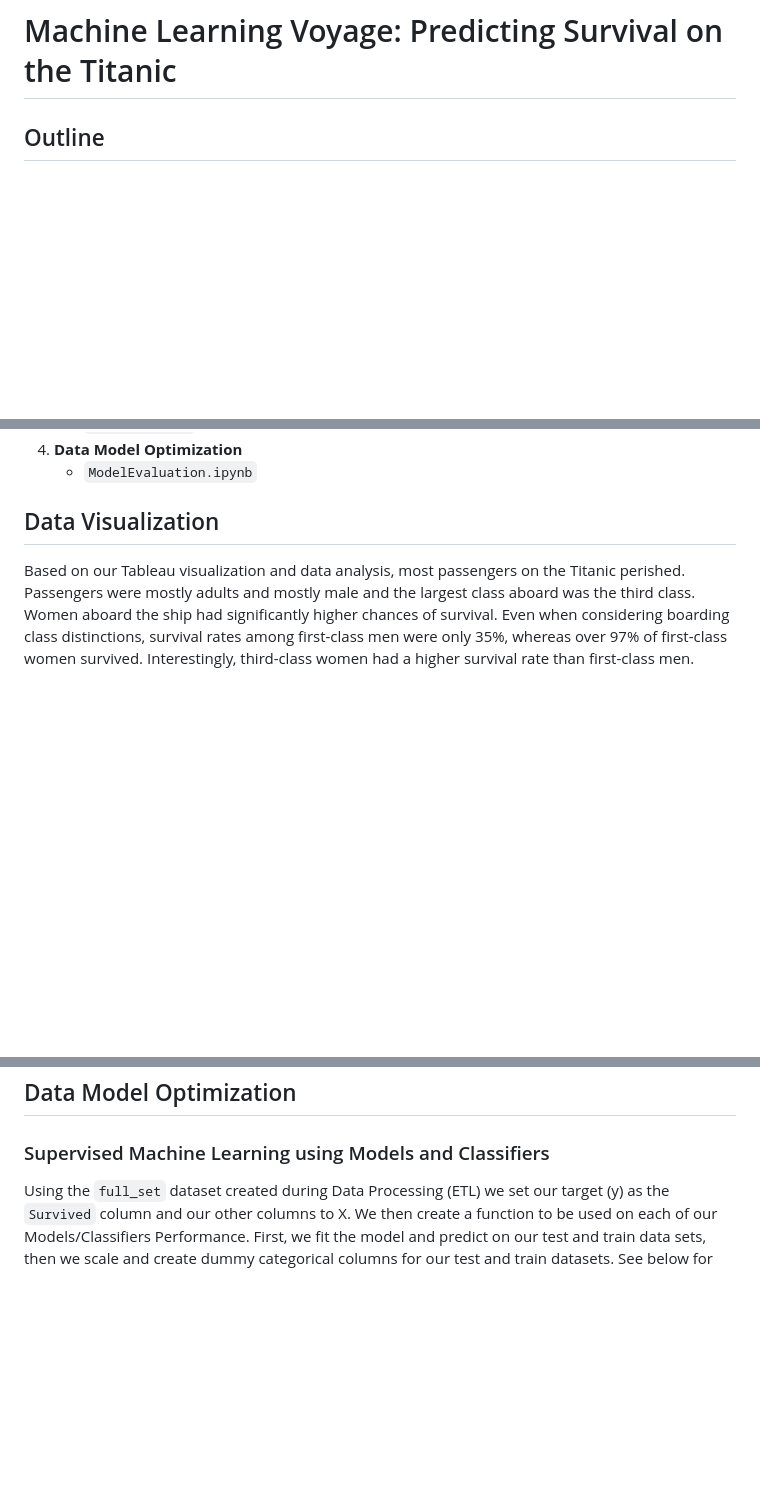
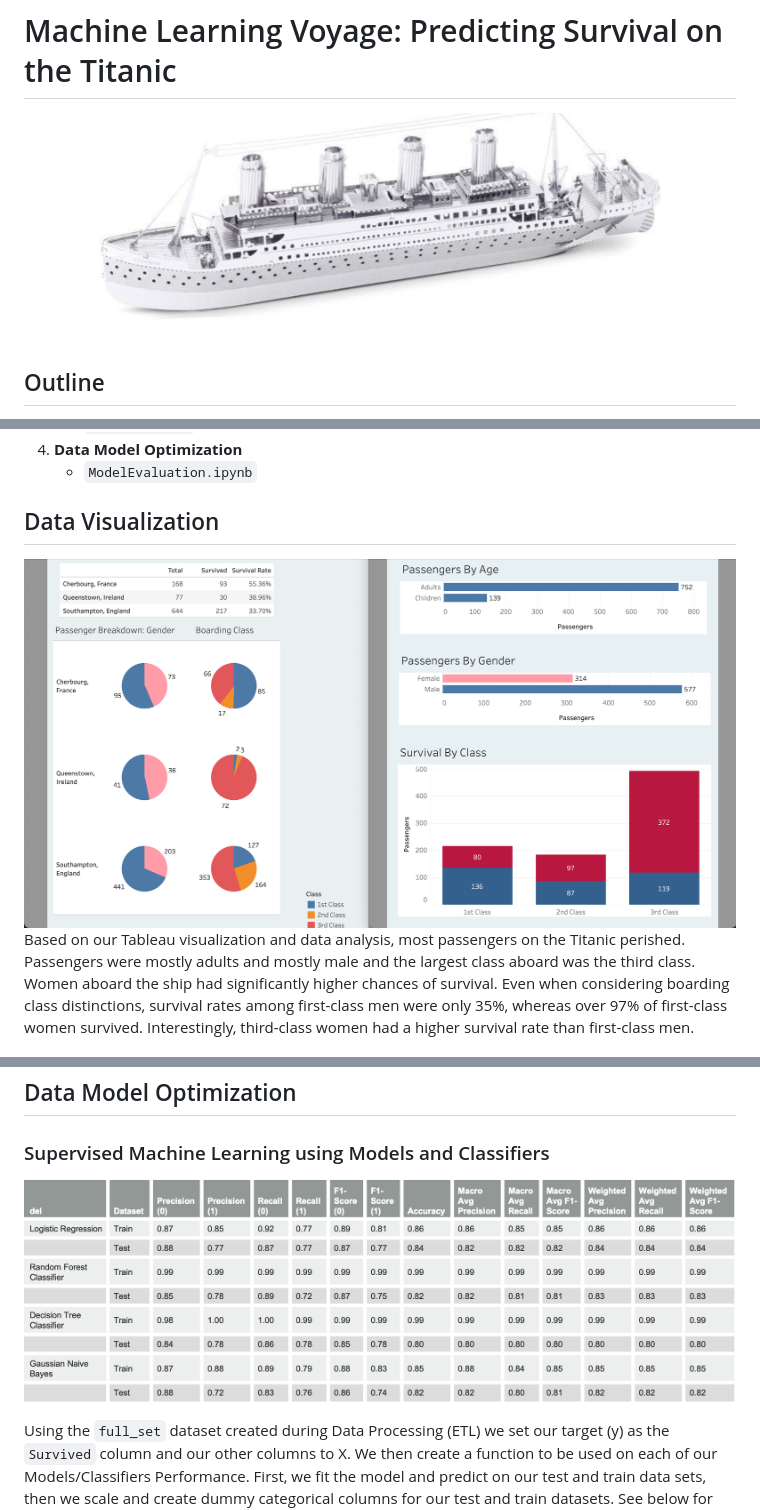
Before and after one commit to kcelik369/Project4_Team6, a Markdown page: README.md, 3 parts joined by grey strips. Drawn GitHub-style; blank space fills up the shorter version.

```diff
--- a/README.md
+++ b/README.md
@@ -1,4 +1,5 @@
 # Machine Learning Voyage: Predicting Survival on the Titanic
+![Intro_Titanic](https://github.com/kcelik369/Project4_Team6/blob/main/Images/Intro_Titanic.png)
 ## Outline
 We will attempt to use a variety of machine learning applications and network types to solve the classic problem of determining if a passenger on the Titanic survived or not. Please follow this [link](https://docs.google.com/presentation/d/1BwgvJUFh5OM1lqclEAVu_NhSxfGTTEGm/edit?usp=drive_link&ouid=118052364722070729043&rtpof=true&sd=true) to view out project on PPT.
 
@@ -24,6 +25,7 @@ Nick Nath / earthreveals
    - `ModelEvaluation.ipynb`
 
 ## Data Visualization
+![Tableau](https://github.com/kcelik369/Project4_Team6/blob/main/Images/Tableau.png)
 Based on our Tableau visualization and data analysis, most passengers on the Titanic perished. Passengers were mostly adults and mostly male and the largest class aboard
 was the third class. Women aboard the ship had significantly higher chances of survival. Even when considering boarding class distinctions, survival rates among first-class men were only 35%, whereas over 97% of first-class women survived. Interestingly, third-class women had a higher survival rate than first-class men.
 
@@ -45,6 +47,8 @@ The merged train and test dataset assigned the variable `full_set` was loaded in
 
 ## Data Model Optimization
 ### Supervised Machine Learning using Models and Classifiers
+![Supervised ML](https://github.com/kcelik369/Project4_Team6/blob/main/Images/SupervisedLearning_Classifiers.png)
+
 Using the `full_set` dataset created during Data Processing (ETL) we set our target (y) as the `Survived` column and our other columns to X. We then create a function to be used on each of our Models/Classifiers Performance. First, we fit the model and predict on our test and train data sets, then we scale and create dummy categorical columns for our test and train datasets.  See below for the summary of each model performance.
 
 **Logistic Regression:**
```
Also changed, not shown: other parts of README.md (+1 -0 lines).
